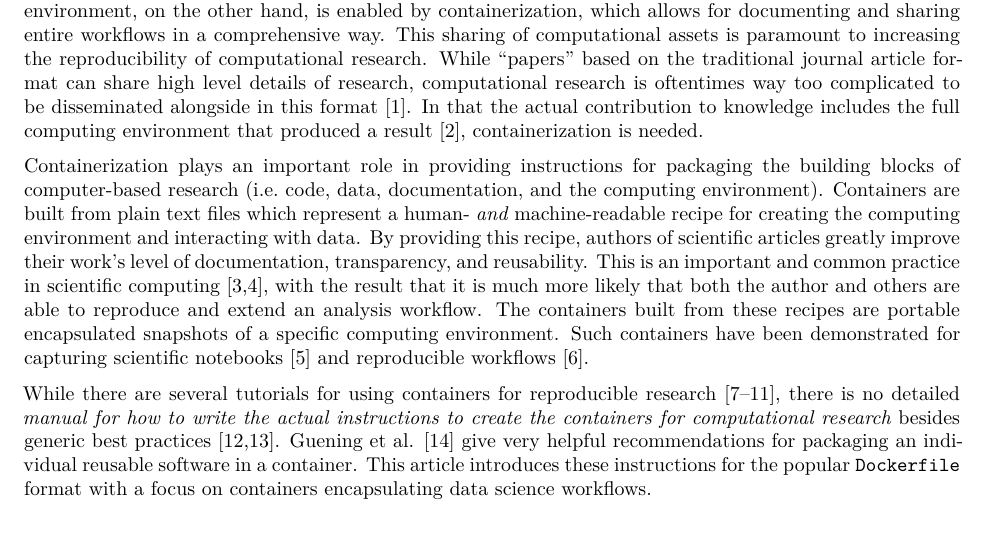
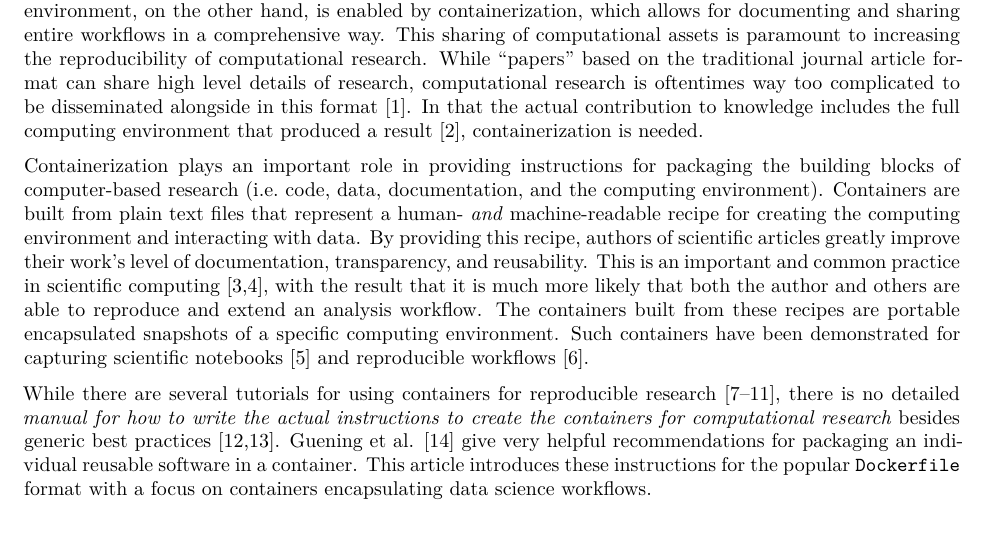
Before and after one commit to nuest/ten-simple-rules-dockerfiles, an R Markdown document (ten-simple-rules-dockerfiles.Rmd): part of page 1 of 19, cut so that both start at the same text. Rendered offline with R 4.5, knitr and Pandoc, then LaTeX, with nearby package versions; drawn as R Markdown's standard PDF in place of the format the file asks for.

Commit message:
Change back to that

```diff
--- a/ten-simple-rules-dockerfiles.Rmd
+++ b/ten-simple-rules-dockerfiles.Rmd
@@ -70,7 +70,7 @@ While "papers" based on the traditional journal article format can share high le
 In that the actual contribution to knowledge includes the full computing environment that produced a result [@donoho_invitation_2010], containerization is needed.
 
 Containerization plays an important role in providing instructions for packaging the building blocks of computer-based research (i.e. code, data, documentation, and the computing environment).
-Containers are built from plain text files which represent a human- _and_ machine-readable recipe for creating the computing environment and interacting with data.
+Containers are built from plain text files that represent a human- _and_ machine-readable recipe for creating the computing environment and interacting with data.
 By providing this recipe, authors of scientific articles greatly improve their work's level of documentation, transparency, and reusability.
 This is an important and common practice in scientific computing [@wilson_best_2014; @wilson_good_2017], with the result that it is much more likely that both the author and others are able to reproduce and extend an analysis workflow.
 The containers built from these recipes are portable encapsulated snapshots of a specific computing environment.
```
Also changed, not shown: ten-simple-rules-dockerfiles.tex.
